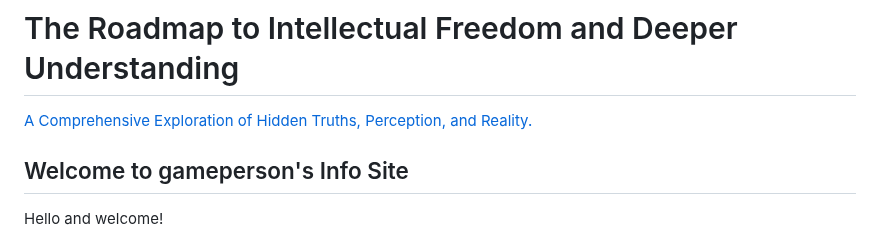
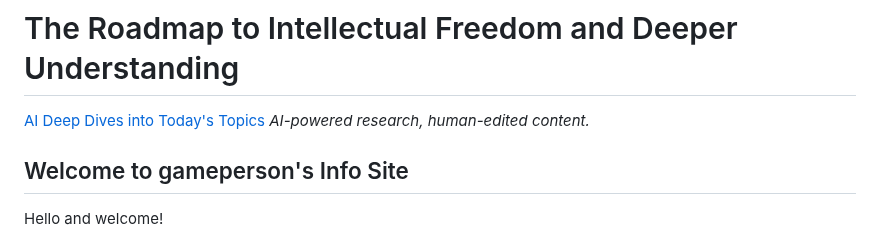
Before and after one commit to gameperson/info, a Markdown page: README.md, the part around the change. Rendered like a GitHub page.

```diff
--- a/README.md
+++ b/README.md
@@ -1,6 +1,7 @@
 # The Roadmap to Intellectual Freedom and Deeper Understanding
 
-[A Comprehensive Exploration of Hidden Truths, Perception, and Reality.](https://github.com/gameperson/info/index.html)
+[AI Deep Dives into Today's Topics](https://gameperson.github.io/info/index.html)
+*AI-powered research, human-edited content.*
 
 ## Welcome to gameperson's Info Site
 
```
